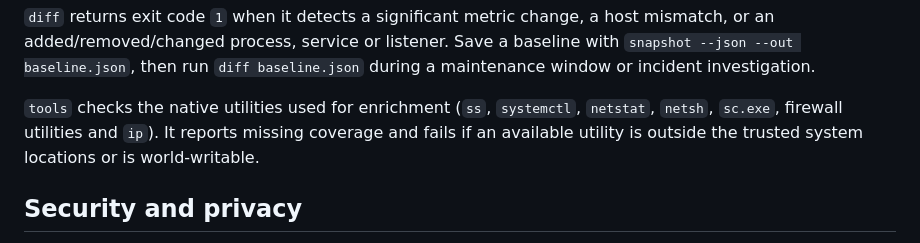
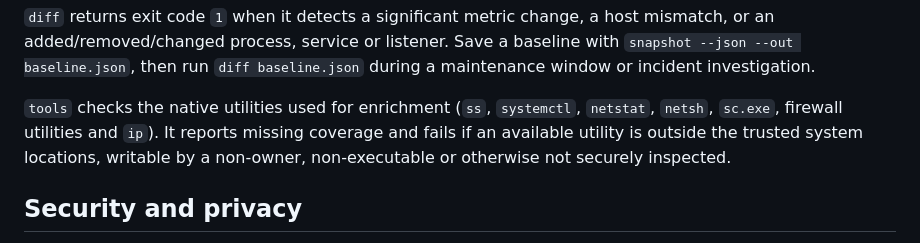
Before and after one commit to nrcb28/opscope, a Markdown page: README.md, the part around the change. Drawn GitHub-style.

Commit message:
Deepen privilege and input security hardening

```diff
--- a/README.md
+++ b/README.md
@@ -67,7 +67,7 @@ Use `snapshot --redact --json --out safe-snapshot.json` when the output may leav
 
 `diff` returns exit code `1` when it detects a significant metric change, a host mismatch, or an added/removed/changed process, service or listener. Save a baseline with `snapshot --json --out baseline.json`, then run `diff baseline.json` during a maintenance window or incident investigation.
 
-`tools` checks the native utilities used for enrichment (`ss`, `systemctl`, `netstat`, `netsh`, `sc.exe`, firewall utilities and `ip`). It reports missing coverage and fails if an available utility is outside the trusted system locations or is world-writable.
+`tools` checks the native utilities used for enrichment (`ss`, `systemctl`, `netstat`, `netsh`, `sc.exe`, firewall utilities and `ip`). It reports missing coverage and fails if an available utility is outside the trusted system locations, writable by a non-owner, non-executable or otherwise not securely inspected.
 
 ## Security and privacy
 
```
